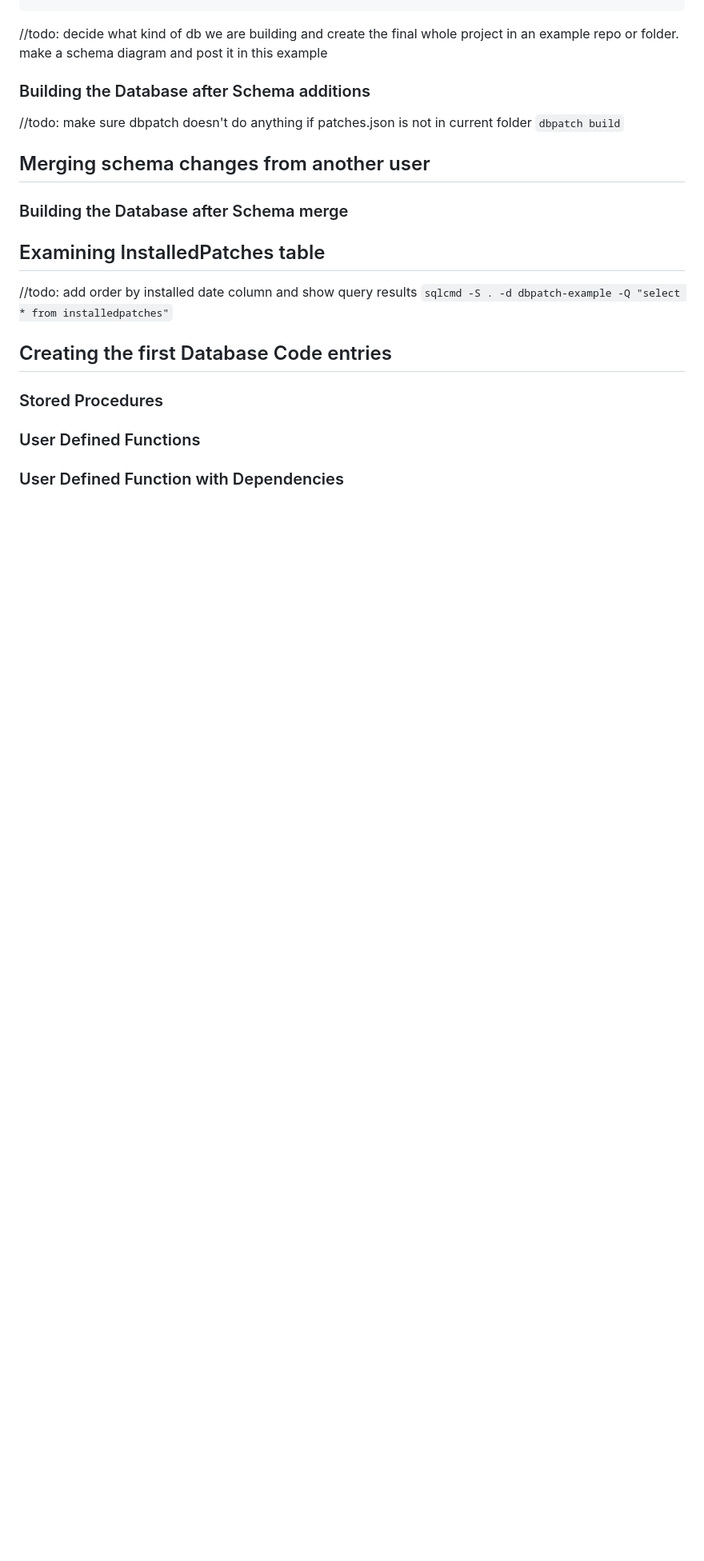
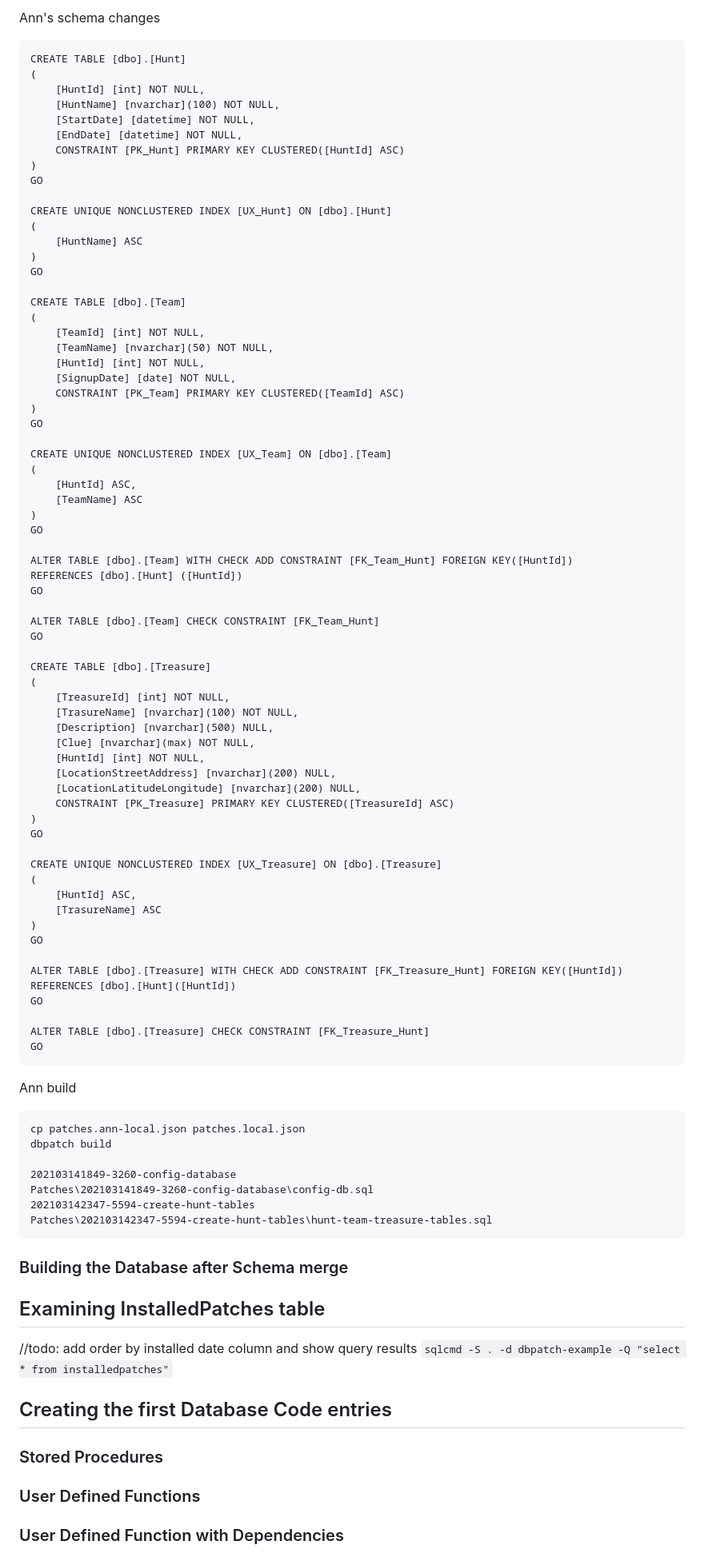
Before and after one commit to ormico/dbpatchmanager, a Markdown page: docs/tutorial.md, the part around one of its changes. Shown at 80% size. Rendered like a GitHub page; blank space fills up the shorter version.

Commit message:
second patch

````diff
--- a/docs/tutorial.md
+++ b/docs/tutorial.md
@@ -205,14 +264,86 @@ git commit -m "first patch"
+Ann's schema changes
+```
+CREATE TABLE [dbo].[Hunt]
+(
+	[HuntId] [int] NOT NULL,
+	[HuntName] [nvarchar](100) NOT NULL,
+	[StartDate] [datetime] NOT NULL,
+	[EndDate] [datetime] NOT NULL,
+    CONSTRAINT [PK_Hunt] PRIMARY KEY CLUSTERED([HuntId] ASC)
+)
+GO
+
+CREATE UNIQUE NONCLUSTERED INDEX [UX_Hunt] ON [dbo].[Hunt]
+(
+	[HuntName] ASC
+)
+GO
+
+CREATE TABLE [dbo].[Team]
+(
+	[TeamId] [int] NOT NULL,
+	[TeamName] [nvarchar](50) NOT NULL,
+	[HuntId] [int] NOT NULL,
+	[SignupDate] [date] NOT NULL,
+    CONSTRAINT [PK_Team] PRIMARY KEY CLUSTERED([TeamId] ASC)
+)
+GO
+
+CREATE UNIQUE NONCLUSTERED INDEX [UX_Team] ON [dbo].[Team]
+(
+	[HuntId] ASC,
+	[TeamName] ASC
+)
+GO
+
+ALTER TABLE [dbo].[Team] WITH CHECK ADD CONSTRAINT [FK_Team_Hunt] FOREIGN KEY([HuntId])
+REFERENCES [dbo].[Hunt] ([HuntId])
+GO
+
+ALTER TABLE [dbo].[Team] CHECK CONSTRAINT [FK_Team_Hunt]
+GO
+
+CREATE TABLE [dbo].[Treasure]
+(
+	[TreasureId] [int] NOT NULL,
+	[TrasureName] [nvarchar](100) NOT NULL,
+	[Description] [nvarchar](500) NULL,
+	[Clue] [nvarchar](max) NOT NULL,
+	[HuntId] [int] NOT NULL,
+	[LocationStreetAddress] [nvarchar](200) NULL,
+	[LocationLatitudeLongitude] [nvarchar](200) NULL,
+    CONSTRAINT [PK_Treasure] PRIMARY KEY CLUSTERED([TreasureId] ASC)
+)
+GO
+
+CREATE UNIQUE NONCLUSTERED INDEX [UX_Treasure] ON [dbo].[Treasure]
+(
+	[HuntId] ASC,
+	[TrasureName] ASC
+)
+GO
+
+ALTER TABLE [dbo].[Treasure] WITH CHECK ADD CONSTRAINT [FK_Treasure_Hunt] FOREIGN KEY([HuntId])
+REFERENCES [dbo].[Hunt]([HuntId])
+GO
+
+ALTER TABLE [dbo].[Treasure] CHECK CONSTRAINT [FK_Treasure_Hunt]
+GO
 ```
 
 
-//todo: decide what kind of db we are building and create the final whole project in an example repo or folder. make a schema diagram and post it in this example
+Ann build
+```
+cp patches.ann-local.json patches.local.json
+dbpatch build
 
-### Building the Database after Schema additions
+202103141849-3260-config-database
+Patches\202103141849-3260-config-database\config-db.sql
+202103142347-5594-create-hunt-tables
+Patches\202103142347-5594-create-hunt-tables\hunt-team-treasure-tables.sql
+```
 
-//todo: make sure dbpatch doesn't do anything if patches.json is not in current folder
-```dbpatch build```
 
-## Merging schema changes from another user
 ### Building the Database after Schema merge
 
 ## Examining InstalledPatches table
````
Also changed, not shown: other parts of docs/tutorial.md (+63 -4 lines), docs/tutorial-db-hunt-diagram1.png (added).
